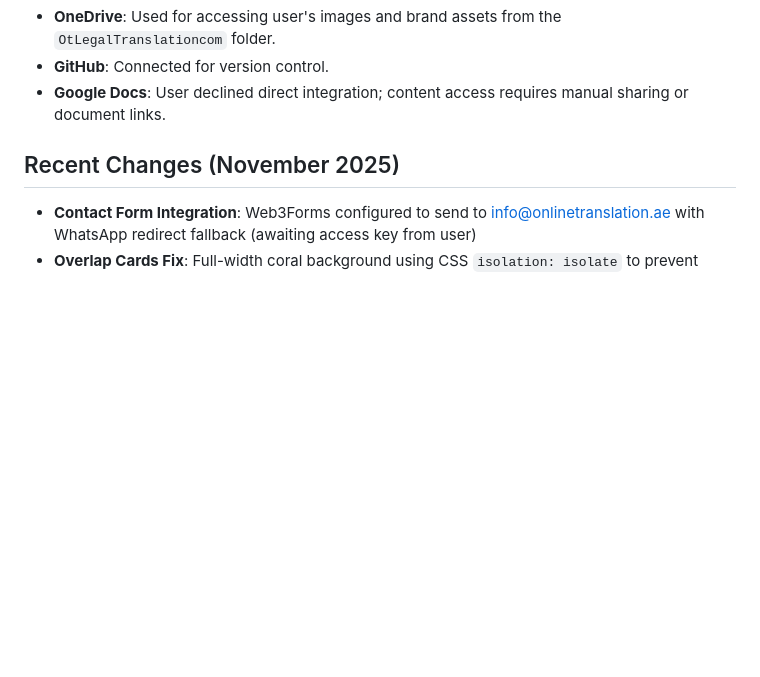
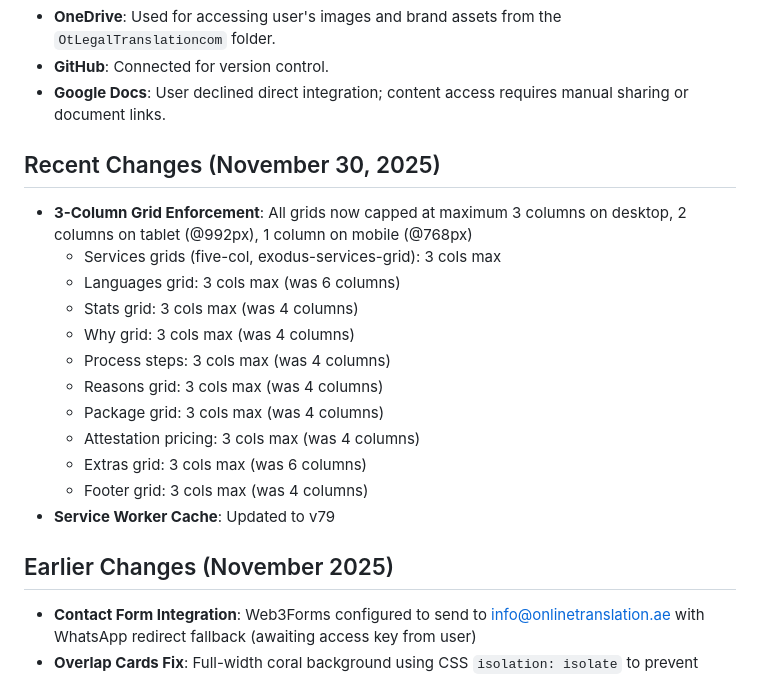
Before and after one commit to Zizoo24/OnlineTranslation-Hybrid, a Markdown page: replit.md, the part around the change. Drawn GitHub-style; blank space fills up the shorter version.

Commit message:
Standardize website grids to a maximum of three columns
Update replit.md to document recent changes including the standardization of all website grids to a maximum of three columns on desktop, two on tablet, and one on mobile, and update the service worker cache version.

Replit-Commit-Author: Agent
Replit-Commit-Session-Id: ee074879-c02a-44e6-a9cc-589ae9adc257
Replit-Commit-Checkpoint-Type: full_checkpoint
Replit-Commit-Event-Id: 9d47ba82-98b8-480c-b294-282677149284
Replit-Commit-Screenshot-Url: https://storage.googleapis.com/screenshot-production-us-central1/58453633-e82a-4623-a3f1-50886034b08b/ee074879-c02a-44e6-a9cc-589ae9adc257/hR88Q0L

```diff
--- a/replit.md
+++ b/replit.md
@@ -58,7 +58,21 @@ The project employs a hybrid static HTML architecture with a 4-Silo SEO structur
 - **GitHub**: Connected for version control.
 - **Google Docs**: User declined direct integration; content access requires manual sharing or document links.
 
-## Recent Changes (November 2025)
+## Recent Changes (November 30, 2025)
+- **3-Column Grid Enforcement**: All grids now capped at maximum 3 columns on desktop, 2 columns on tablet (@992px), 1 column on mobile (@768px)
+  - Services grids (five-col, exodus-services-grid): 3 cols max
+  - Languages grid: 3 cols max (was 6 columns)
+  - Stats grid: 3 cols max (was 4 columns)
+  - Why grid: 3 cols max (was 4 columns)
+  - Process steps: 3 cols max (was 4 columns)
+  - Reasons grid: 3 cols max (was 4 columns)
+  - Package grid: 3 cols max (was 4 columns)
+  - Attestation pricing: 3 cols max (was 4 columns)
+  - Extras grid: 3 cols max (was 6 columns)
+  - Footer grid: 3 cols max (was 4 columns)
+- **Service Worker Cache**: Updated to v79
+
+## Earlier Changes (November 2025)
 - **Contact Form Integration**: Web3Forms configured to send to info@onlinetranslation.ae with WhatsApp redirect fallback (awaiting access key from user)
 - **Overlap Cards Fix**: Full-width coral background using CSS `isolation: isolate` to prevent navy strip bleed
 - **Why Choose Us Redesign**: Light background with white cards, 4px coral top border, gold icon circles (rgba(212, 165, 76, 0.12))
```
